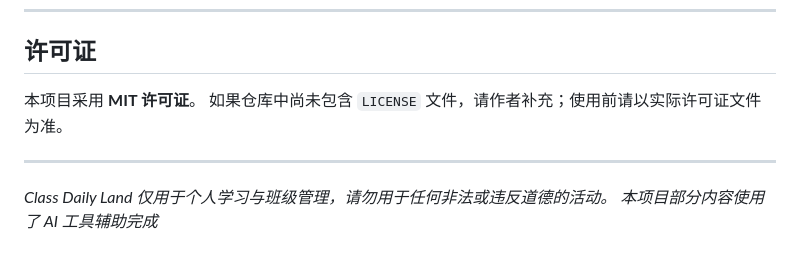
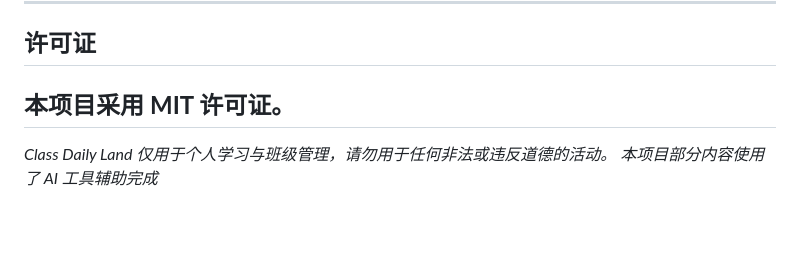
Before and after one commit to LCHXXXX-1/Class-Daily-Land, a Markdown page: README.md, the part around the change. GitHub-like rendering; blank space fills up the shorter version.

```diff
--- a/README.md
+++ b/README.md
@@ -459,8 +459,6 @@ A：Class Daily Land 使用单实例锁，避免多个实例同时读写配置
 ## 许可证
 
 本项目采用 **MIT 许可证**。
-如果仓库中尚未包含 `LICENSE` 文件，请作者补充；使用前请以实际许可证文件为准。
-
 ---
 
 *Class Daily Land 仅用于个人学习与班级管理，请勿用于任何非法或违反道德的活动。*
```
